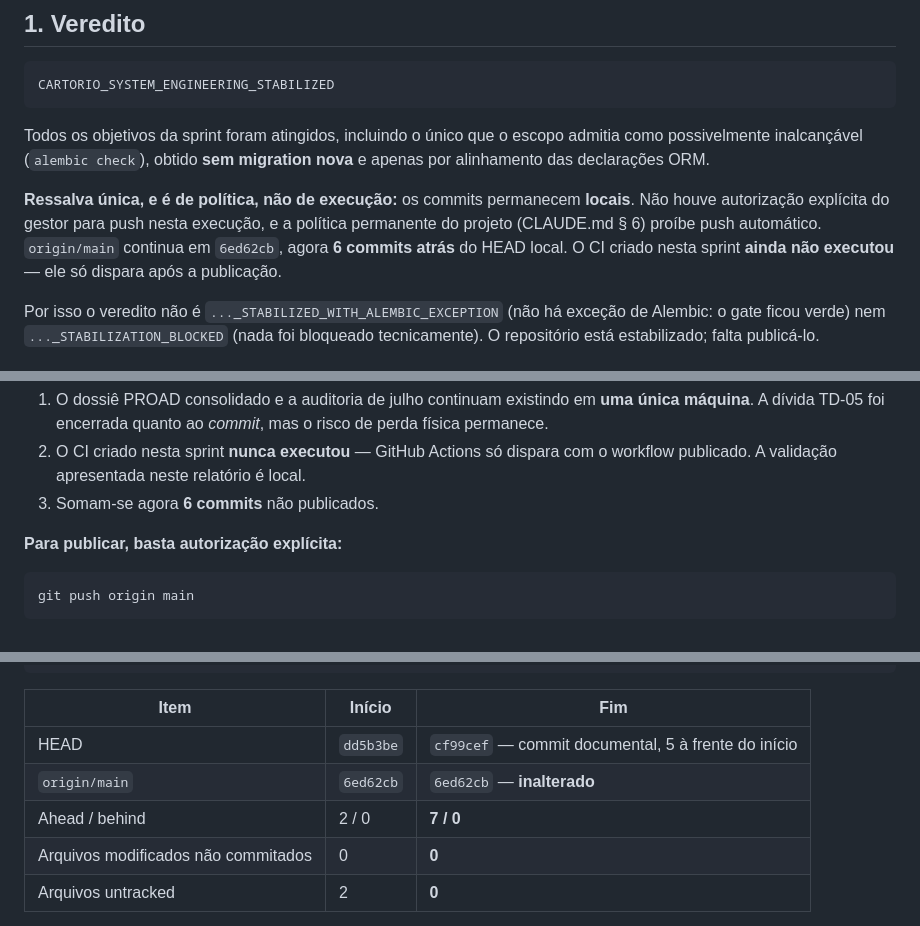
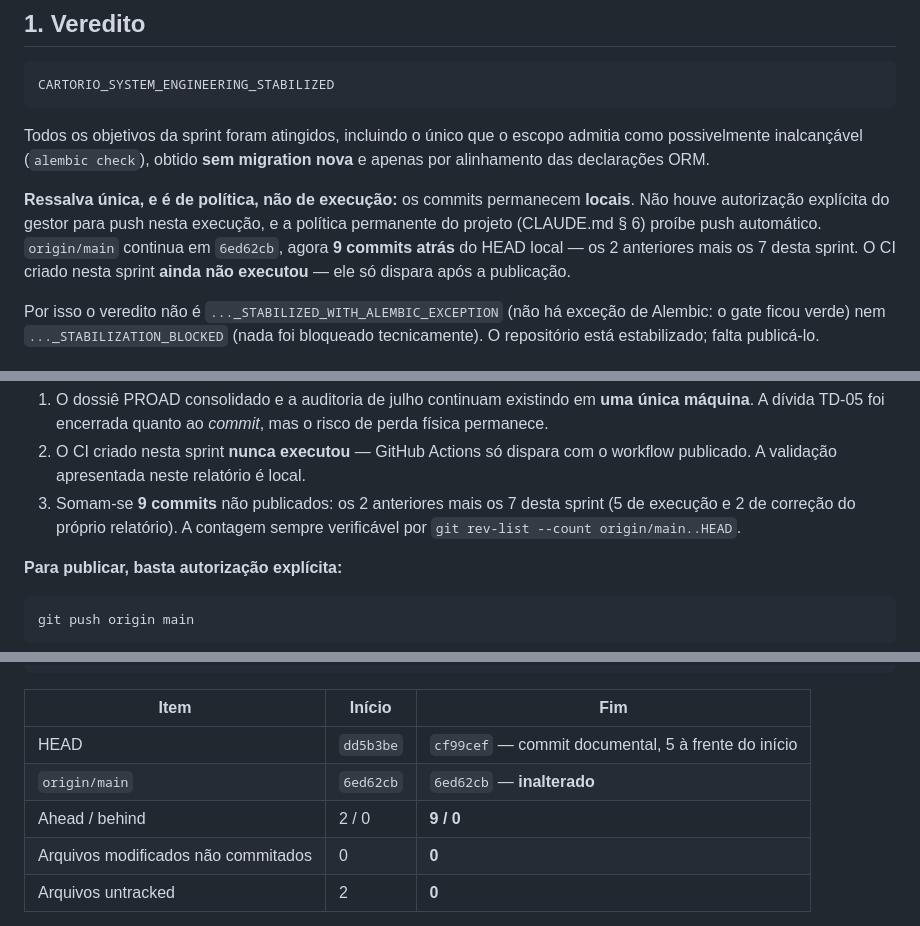
Before and after one commit to jlrcte-dev/cartorio-system, a Markdown page: docs/reports/RELATORIO_CARTORIO_SYSTEM_ENGINEERING_STABILIZATION_1.md, 3 parts joined by grey strips. Rendered like a GitHub page.

Commit message:
docs: correct unpublished commit count in report
O relatório registrava 6 e 7 commits não publicados — números escritos antes
do fim da sprint. A contagem real, incluindo os commits de correção do próprio
relatório, é 9 (2 anteriores + 7 desta sprint).

Passa a explicitar a composição da contagem e o comando que a verifica
(`git rev-list --count origin/main..HEAD`), em vez de depender de um número
fixo que se desatualiza a cada commit documental.

Co-Authored-By: Claude Opus 5 <noreply@anthropic.com>

```diff
--- a/docs/reports/RELATORIO_CARTORIO_SYSTEM_ENGINEERING_STABILIZATION_1.md
+++ b/docs/reports/RELATORIO_CARTORIO_SYSTEM_ENGINEERING_STABILIZATION_1.md
@@ -21,7 +21,8 @@ nova** e apenas por alinhamento das declarações ORM.
 **Ressalva única, e é de política, não de execução:** os commits permanecem
 **locais**. Não houve autorização explícita do gestor para push nesta execução,
 e a política permanente do projeto (CLAUDE.md § 6) proíbe push automático.
-`origin/main` continua em `6ed62cb`, agora **6 commits atrás** do HEAD local. O
+`origin/main` continua em `6ed62cb`, agora **9 commits atrás** do HEAD local — os
+2 anteriores mais os 7 desta sprint. O
 CI criado nesta sprint **ainda não executou** — ele só dispara após a publicação.
 
 Por isso o veredito não é `..._STABILIZED_WITH_ALEMBIC_EXCEPTION` (não há exceção
@@ -140,7 +141,9 @@ projeto (CLAUDE.md § 6) e a instrução de fallback do próprio escopo, o bloqu
    risco de perda física permanece.
 2. O CI criado nesta sprint **nunca executou** — GitHub Actions só dispara com o
    workflow publicado. A validação apresentada neste relatório é local.
-3. Somam-se agora **6 commits** não publicados.
+3. Somam-se **9 commits** não publicados: os 2 anteriores mais os 7 desta sprint
+   (5 de execução e 2 de correção do próprio relatório). A contagem sempre
+   verificável por `git rev-list --count origin/main..HEAD`.
 
 **Para publicar, basta autorização explícita:**
 
@@ -613,7 +616,7 @@ git status --short
 |---|---|---|
 | HEAD | `dd5b3be` | `cf99cef` — commit documental, 5 à frente do início |
 | `origin/main` | `6ed62cb` | `6ed62cb` — **inalterado** |
-| Ahead / behind | 2 / 0 | **7 / 0** |
+| Ahead / behind | 2 / 0 | **9 / 0** |
 | Arquivos modificados não commitados | 0 | **0** |
 | Arquivos untracked | 2 | **0** |
 
```
